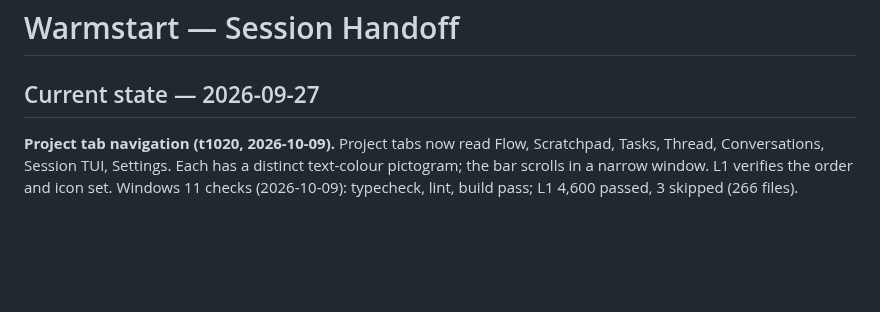
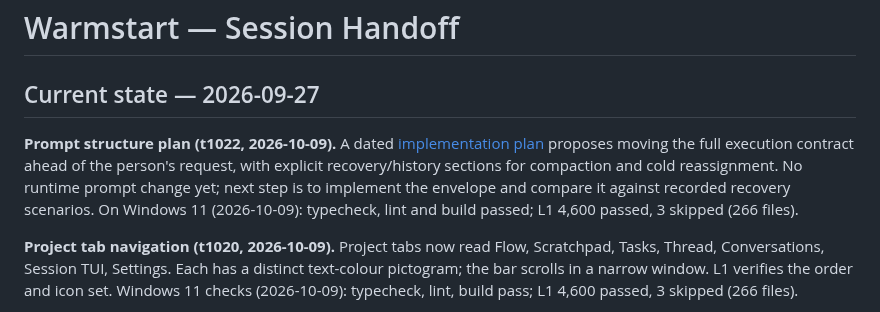
Before and after one commit to shyoo/warmstart, a Markdown page: HANDOFF.md, the part around the change. Rendered like a GitHub page; blank space fills up the shorter version.

Commit message:
Plan prompt restructuring for long conversations

```diff
--- a/HANDOFF.md
+++ b/HANDOFF.md
@@ -1,6 +1,8 @@
 # Warmstart — Session Handoff
 
 ## Current state — 2026-09-27
+
+**Prompt structure plan (t1022, 2026-10-09).** A dated [implementation plan](transient_docs/prompt_restructure_2026-10-09.md) proposes moving the full execution contract ahead of the person's request, with explicit recovery/history sections for compaction and cold reassignment. No runtime prompt change yet; next step is to implement the envelope and compare it against recorded recovery scenarios. On Windows 11 (2026-10-09): typecheck, lint and build passed; L1 4,600 passed, 3 skipped (266 files).
 
 **Project tab navigation (t1020, 2026-10-09).** Project tabs now read Flow, Scratchpad, Tasks, Thread, Conversations, Session TUI, Settings. Each has a distinct text-colour pictogram; the bar scrolls in a narrow window. L1 verifies the order and icon set. Windows 11 checks (2026-10-09): typecheck, lint, build pass; L1 4,600 passed, 3 skipped (266 files).
 
```
Also changed, not shown: transient_docs/prompt_restructure_2026-10-09.md (added, +145 -0 lines).
